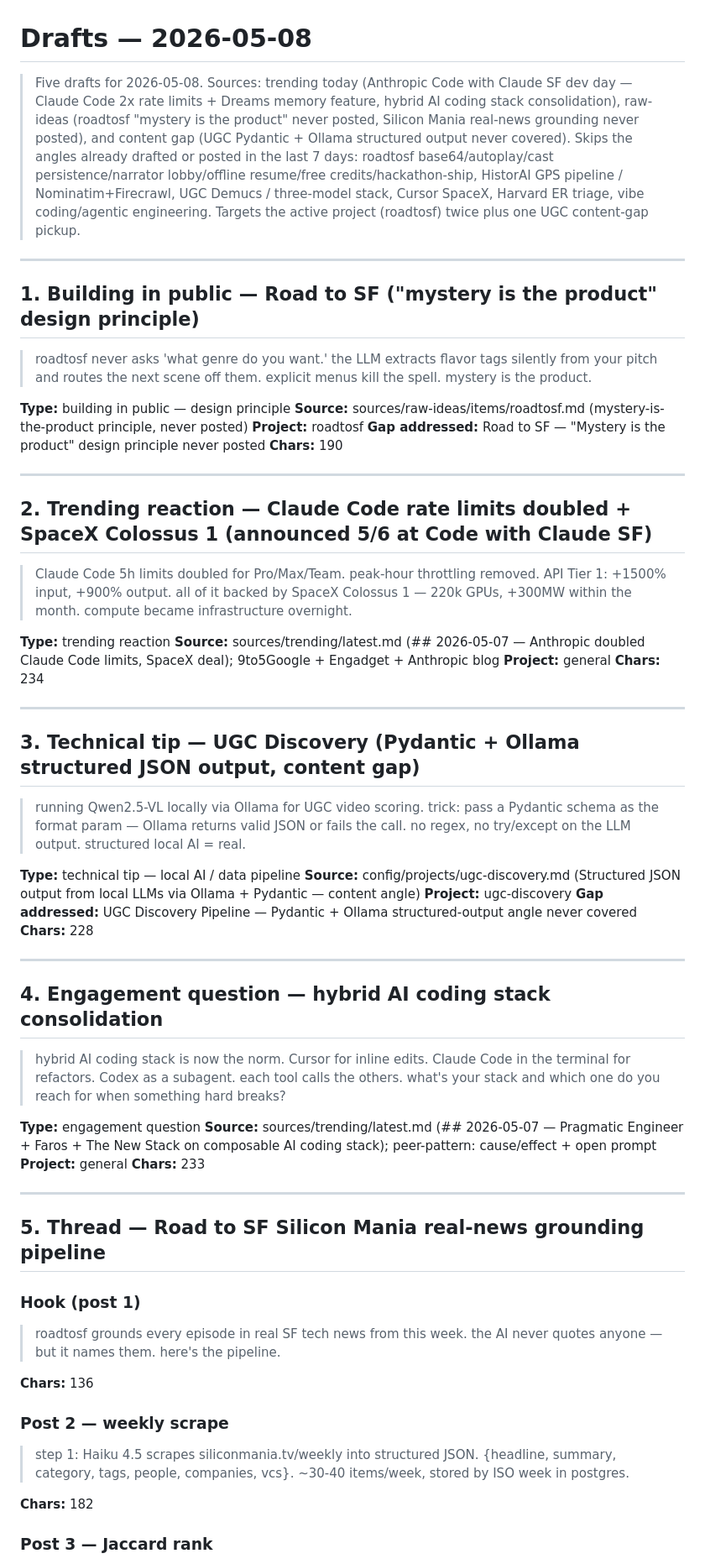
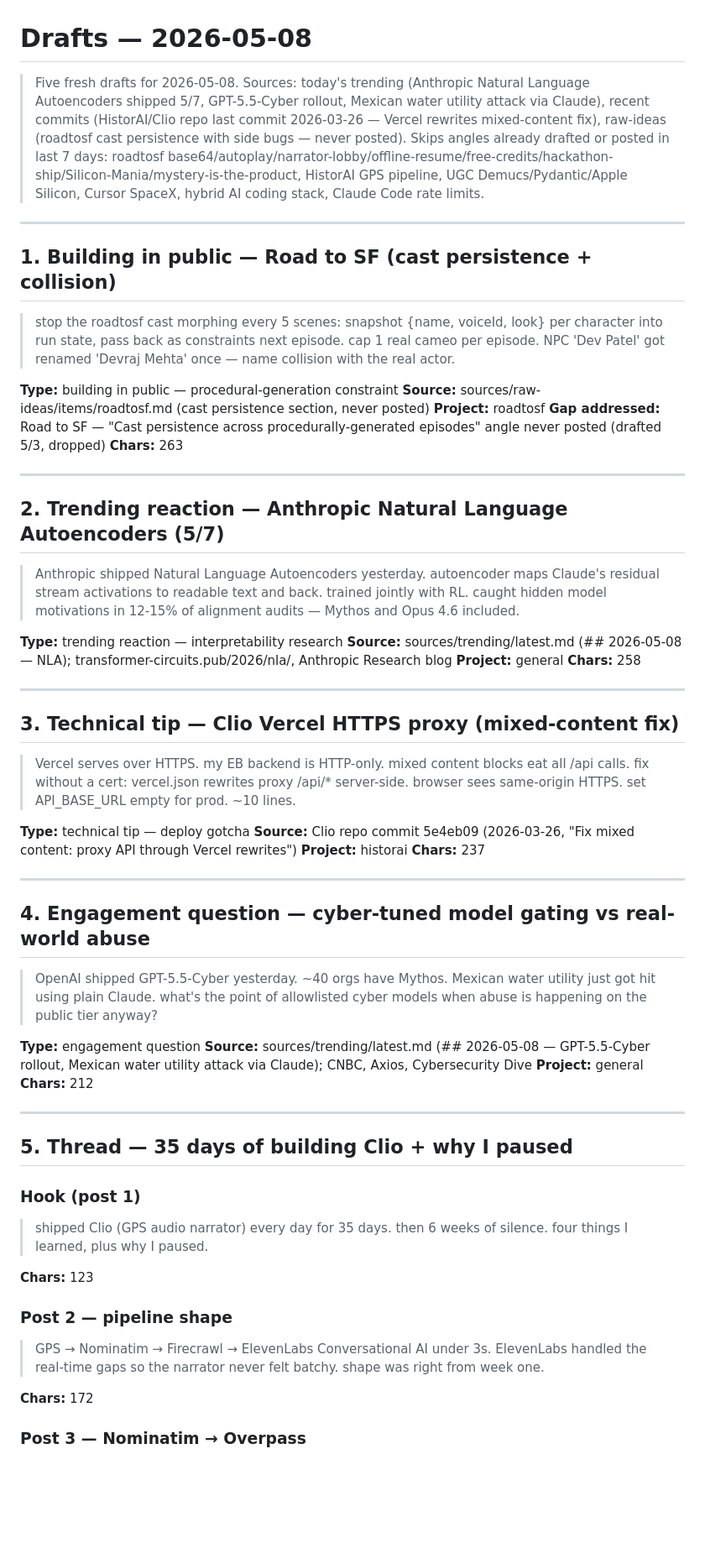
Before and after one commit to octavi42/x-engine, a Markdown page: drafts/2026-05-08.md, the part around one of its changes. Shown at 84% size. Drawn GitHub-style; blank space fills up the shorter version.

Commit message:
daily drafts 2026-05-08

```diff
--- a/drafts/2026-05-08.md
+++ b/drafts/2026-05-08.md
@@ -1,68 +1,67 @@
 # Drafts — 2026-05-08
 
-> Five drafts for 2026-05-08. Sources: trending today (Anthropic Code with Claude SF dev day — Claude Code 2x rate limits + Dreams memory feature, hybrid AI coding stack consolidation), raw-ideas (roadtosf "mystery is the product" never posted, Silicon Mania real-news grounding never posted), and content gap (UGC Pydantic + Ollama structured output never covered). Skips the angles already drafted or posted in the last 7 days: roadtosf base64/autoplay/cast persistence/narrator lobby/offline resume/free credits/hackathon-ship, HistorAI GPS pipeline / Nominatim+Firecrawl, UGC Demucs / three-model stack, Cursor SpaceX, Harvard ER triage, vibe coding/agentic engineering. Targets the active project (roadtosf) twice plus one UGC content-gap pickup.
+> Five fresh drafts for 2026-05-08. Sources: today's trending (Anthropic Natural Language Autoencoders shipped 5/7, GPT-5.5-Cyber rollout, Mexican water utility attack via Claude), recent commits (HistorAI/Clio repo last commit 2026-03-26 — Vercel rewrites mixed-content fix), raw-ideas (roadtosf cast persistence with side bugs — never posted). Skips angles already drafted or posted in last 7 days: roadtosf base64/autoplay/narrator-lobby/offline-resume/free-credits/hackathon-ship/Silicon-Mania/mystery-is-the-product, HistorAI GPS pipeline, UGC Demucs/Pydantic/Apple Silicon, Cursor SpaceX, hybrid AI coding stack, Claude Code rate limits.
 
 ---
 
-## 1. Building in public — Road to SF ("mystery is the product" design principle)
+## 1. Building in public — Road to SF (cast persistence + collision)
 
-> roadtosf never asks 'what genre do you want.' the LLM extracts flavor tags silently from your pitch and routes the next scene off them. explicit menus kill the spell. mystery is the product.
+> stop the roadtosf cast morphing every 5 scenes: snapshot {name, voiceId, look} per character into run state, pass back as constraints next episode. cap 1 real cameo per episode. NPC 'Dev Patel' got renamed 'Devraj Mehta' once — name collision with the real actor.
 
-**Type:** building in public — design principle
-**Source:** sources/raw-ideas/items/roadtosf.md (mystery-is-the-product principle, never posted)
+**Type:** building in public — procedural-generation constraint
+**Source:** sources/raw-ideas/items/roadtosf.md (cast persistence section, never posted)
 **Project:** roadtosf
-**Gap addressed:** Road to SF — "Mystery is the product" design principle never posted
-**Chars:** 190
+**Gap addressed:** Road to SF — "Cast persistence across procedurally-generated episodes" angle never posted (drafted 5/3, dropped)
+**Chars:** 263
 
 ---
 
-## 2. Trending reaction — Claude Code rate limits doubled + SpaceX Colossus 1 (announced 5/6 at Code with Claude SF)
+## 2. Trending reaction — Anthropic Natural Language Autoencoders (5/7)
 
-> Claude Code 5h limits doubled for Pro/Max/Team. peak-hour throttling removed. API Tier 1: +1500% input, +900% output. all of it backed by SpaceX Colossus 1 — 220k GPUs, +300MW within the month. compute became infrastructure overnight.
+> Anthropic shipped Natural Language Autoencoders yesterday. autoencoder maps Claude's residual stream activations to readable text and back. trained jointly with RL. caught hidden model motivations in 12-15% of alignment audits — Mythos and Opus 4.6 included.
 
-**Type:** trending reaction
-**Source:** sources/trending/latest.md (## 2026-05-07 — Anthropic doubled Claude Code limits, SpaceX deal); 9to5Google + Engadget + Anthropic blog
+**Type:** trending reaction — interpretability research
+**Source:** sources/trending/latest.md (## 2026-05-08 — NLA); transformer-circuits.pub/2026/nla/, Anthropic Research blog
 **Project:** general
-**Chars:** 234
+**Chars:** 258
 
 ---
 
-## 3. Technical tip — UGC Discovery (Pydantic + Ollama structured JSON output, content gap)
+## 3. Technical tip — Clio Vercel HTTPS proxy (mixed-content fix)
 
-> running Qwen2.5-VL locally via Ollama for UGC video scoring. trick: pass a Pydantic schema as the format param — Ollama returns valid JSON or fails the call. no regex, no try/except on the LLM output. structured local AI = real.
+> Vercel serves over HTTPS. my EB backend is HTTP-only. mixed content blocks eat all /api calls. fix without a cert: vercel.json rewrites proxy /api/* server-side. browser sees same-origin HTTPS. set API_BASE_URL empty for prod. ~10 lines.
 
-**Type:** technical tip — local AI / data pipeline
-**Source:** config/projects/ugc-discovery.md (Structured JSON output from local LLMs via Ollama + Pydantic — content angle)
-**Project:** ugc-discovery
-**Gap addressed:** UGC Discovery Pipeline — Pydantic + Ollama structured-output angle never covered
-**Chars:** 228
+**Type:** technical tip — deploy gotcha
+**Source:** Clio repo commit 5e4eb09 (2026-03-26, "Fix mixed content: proxy API through Vercel rewrites")
+**Project:** historai
+**Chars:** 237
 
 ---
 
-## 4. Engagement question — hybrid AI coding stack consolidation
+## 4. Engagement question — cyber-tuned model gating vs real-world abuse
 
-> hybrid AI coding stack is now the norm. Cursor for inline edits. Claude Code in the terminal for refactors. Codex as a subagent. each tool calls the others. what's your stack and which one do you reach for when something hard breaks?
+> OpenAI shipped GPT-5.5-Cyber yesterday. ~40 orgs have Mythos. Mexican water utility just got hit using plain Claude. what's the point of allowlisted cyber models when abuse is happening on the public tier anyway?
 
 **Type:** engagement question
-**Source:** sources/trending/latest.md (## 2026-05-07 — Pragmatic Engineer + Faros + The New Stack on composable AI coding stack); peer-pattern: cause/effect + open prompt
+**Source:** sources/trending/latest.md (## 2026-05-08 — GPT-5.5-Cyber rollout, Mexican water utility attack via Claude); CNBC, Axios, Cybersecurity Dive
 **Project:** general
-**Chars:** 233
+**Chars:** 212
 
 ---
 
-## 5. Thread — Road to SF Silicon Mania real-news grounding pipeline
+## 5. Thread — 35 days of building Clio + why I paused
 
 ### Hook (post 1)
 
-> roadtosf grounds every episode in real SF tech news from this week. the AI never quotes anyone — but it names them. here's the pipeline.
+> shipped Clio (GPS audio narrator) every day for 35 days. then 6 weeks of silence. four things I learned, plus why I paused.
 
-**Chars:** 136
+**Chars:** 123
 
-### Post 2 — weekly scrape
+### Post 2 — pipeline shape
 
-> step 1: Haiku 4.5 scrapes siliconmania.tv/weekly into structured JSON. {headline, summary, category, tags, people, companies, vcs}. ~30-40 items/week, stored by ISO week in postgres.
+> GPS → Nominatim → Firecrawl → ElevenLabs Conversational AI under 3s. ElevenLabs handled the real-time gaps so the narrator never felt batchy. shape was right from week one.
 
-**Chars:** 182
+**Chars:** 172
 
-### Post 3 — Jaccard rank
+### Post 3 — Nominatim → Overpass
 
```
Also changed, not shown: other parts of drafts/2026-05-08.md (+14 -8 lines), sources/trending/latest.md (+10 -0 lines).
